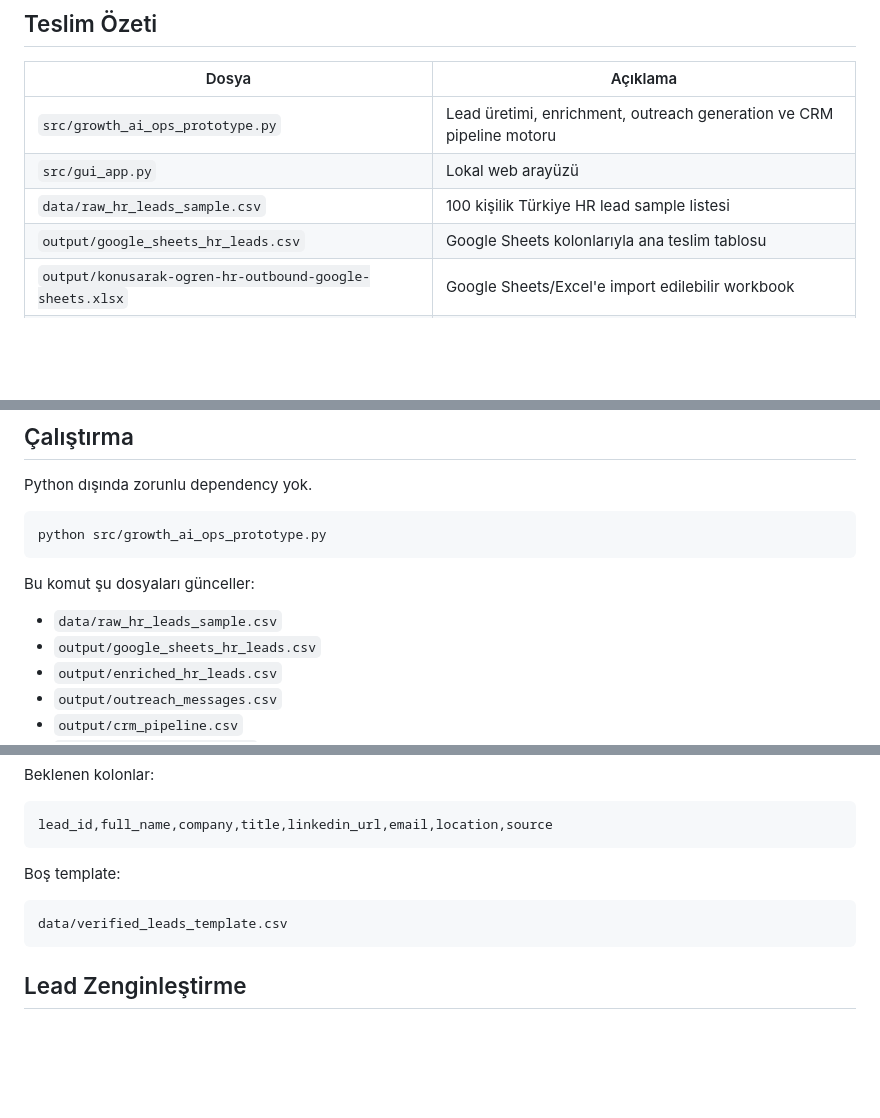
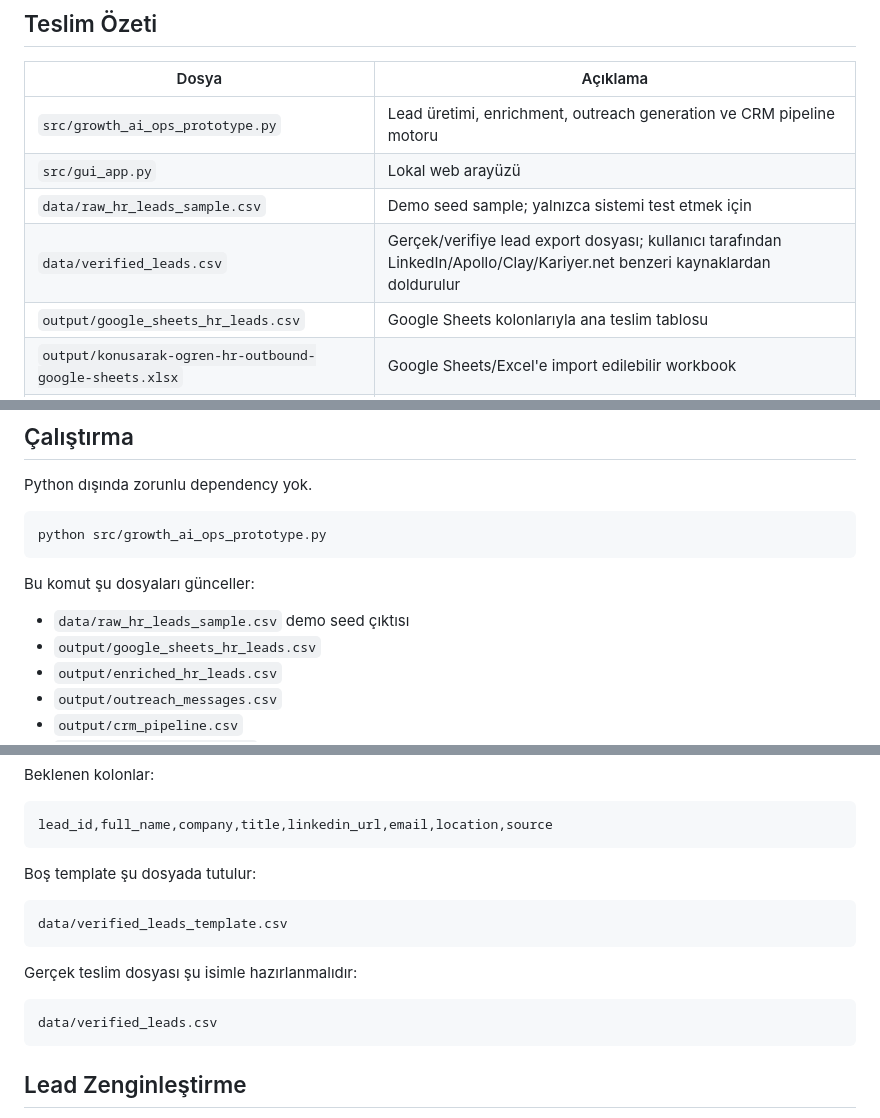
Before and after one commit to SercanOzkan55/AI-Ops-Intern-Challenge, a Markdown page: README.md, 3 parts joined by grey strips. Rendered like a GitHub page; blank space fills up the shorter version.

Commit message:
Clarify verified lead data flow

````diff
--- a/README.md
+++ b/README.md
@@ -17,7 +17,8 @@ Amaç: 100 lead'lik örnek HR listesi oluşturmak, lead'leri zenginleştirmek, k
 |---|---|
 | `src/growth_ai_ops_prototype.py` | Lead üretimi, enrichment, outreach generation ve CRM pipeline motoru |
 | `src/gui_app.py` | Lokal web arayüzü |
-| `data/raw_hr_leads_sample.csv` | 100 kişilik Türkiye HR lead sample listesi |
+| `data/raw_hr_leads_sample.csv` | Demo seed sample; yalnızca sistemi test etmek için |
+| `data/verified_leads.csv` | Gerçek/verifiye lead export dosyası; kullanıcı tarafından LinkedIn/Apollo/Clay/Kariyer.net benzeri kaynaklardan doldurulur |
 | `output/google_sheets_hr_leads.csv` | Google Sheets kolonlarıyla ana teslim tablosu |
 | `output/konusarak-ogren-hr-outbound-google-sheets.xlsx` | Google Sheets/Excel'e import edilebilir workbook |
 | `output/enriched_hr_leads.csv` | Detaylı enrichment çıktısı |
@@ -60,7 +61,7 @@ python src/growth_ai_ops_prototype.py
 
 Bu komut şu dosyaları günceller:
 
-- `data/raw_hr_leads_sample.csv`
+- `data/raw_hr_leads_sample.csv` demo seed çıktısı
 - `output/google_sheets_hr_leads.csv`
 - `output/enriched_hr_leads.csv`
 - `output/outreach_messages.csv`
@@ -138,10 +139,16 @@ Beklenen kolonlar:
 lead_id,full_name,company,title,linkedin_url,email,location,source
 ```
 
-Boş template:
+Boş template şu dosyada tutulur:
 
 ```text
 data/verified_leads_template.csv
+```
+
+Gerçek teslim dosyası şu isimle hazırlanmalıdır:
+
+```text
+data/verified_leads.csv
 ```
 
 ## Lead Zenginleştirme
````
Also changed, not shown: other parts of README.md (+2 -2 lines).
